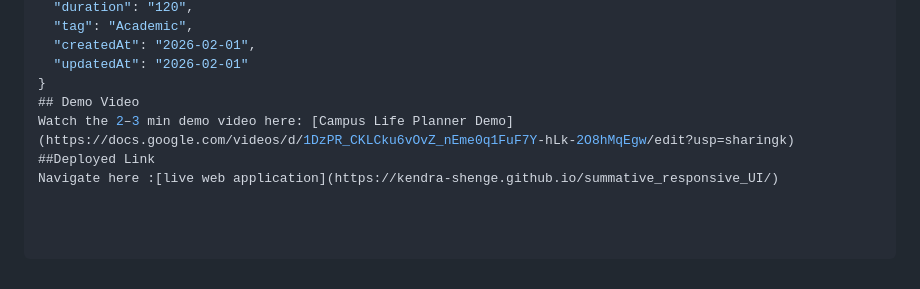
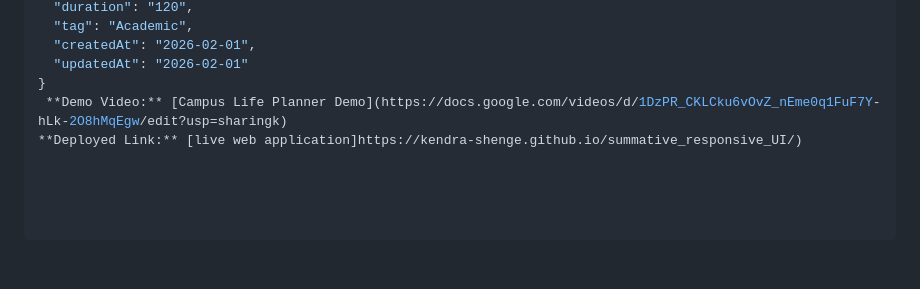
Before and after one commit to kendra-shenge/summative_responsive_UI, a Markdown page: README.md, the part around the change. Drawn GitHub-style; blank space fills up the shorter version.

Commit message:
Revise README structure and content
Updated README.md to include additional sections and correct formatting.

```diff
--- a/README.md
+++ b/README.md
@@ -94,7 +94,5 @@ Example task:
   "createdAt": "2026-02-01",
   "updatedAt": "2026-02-01"
 }
-## Demo Video
-Watch the 2–3 min demo video here: [Campus Life Planner Demo](https://docs.google.com/videos/d/1DzPR_CKLCku6vOvZ_nEme0q1FuF7Y-hLk-2O8hMqEgw/edit?usp=sharingk)
-##Deployed Link
-Navigate here :[live web application](https://kendra-shenge.github.io/summative_responsive_UI/)
+ **Demo Video:** [Campus Life Planner Demo](https://docs.google.com/videos/d/1DzPR_CKLCku6vOvZ_nEme0q1FuF7Y-hLk-2O8hMqEgw/edit?usp=sharingk)
+**Deployed Link:** [live web application]https://kendra-shenge.github.io/summative_responsive_UI/)
```
